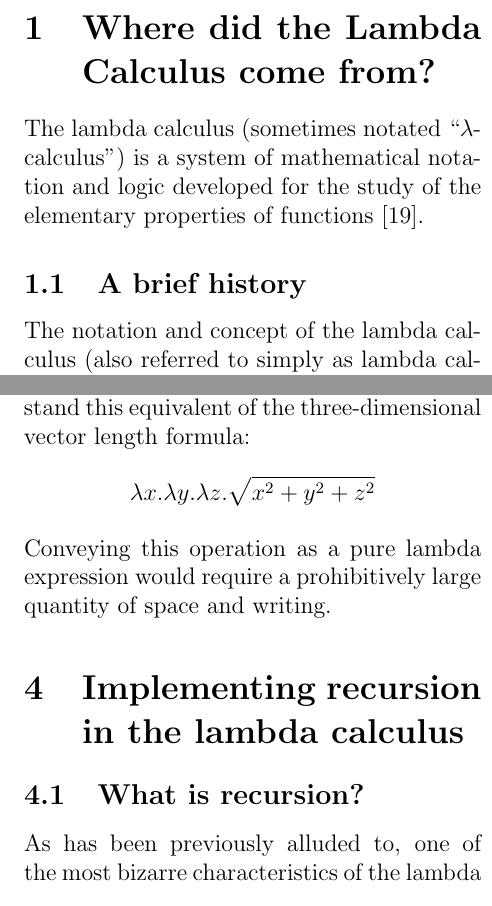
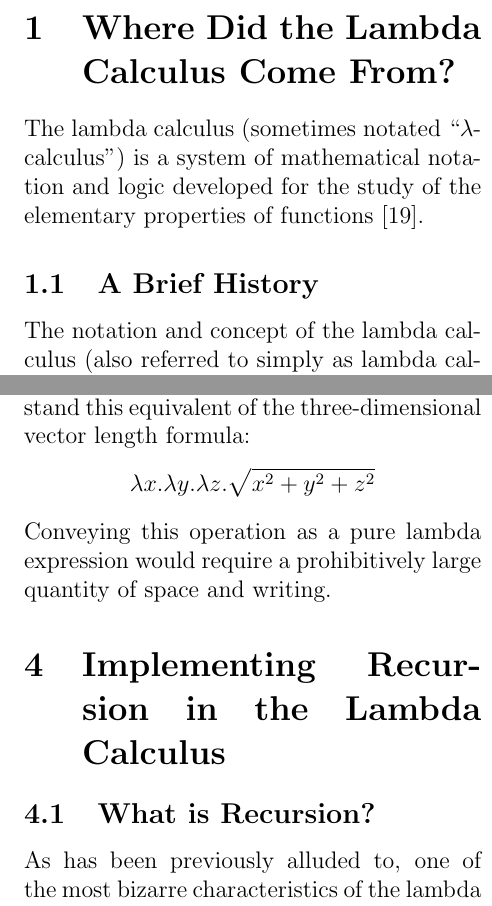
Before and after one commit to ErikBoesen/ia_math, a LaTeX paper (ia.tex): two parts of the columns of pages 4 and 8 of 12, joined at a grey line, cut so that both start at the same text. Compiled offline with pdfLaTeX.

Commit message:
Use consistent title casing

```diff
--- a/ia.tex
+++ b/ia.tex
@@ -28,10 +28,10 @@ We explain the basics of the lambda calculus, an alternate system of mathematica
 \newpage
 \twocolumn
 
-\section{Where did the Lambda Calculus come from?}
+\section{Where Did the Lambda Calculus Come From?}
 The lambda calculus (sometimes notated ``$\lambda$-calculus'') is a system of mathematical notation and logic developed for the study of the elementary properties of functions \cite{rojastutorial}.
 
-\subsection{A brief history}
+\subsection{A Brief History}
 The notation and concept of the lambda calculus (also referred to simply as lambda calculus, or $\lambda$-calculus) was first described in the 1930s by Alonzo Church \cite{church}.\footnote{Church later published a revision \cite{church2} of the system after other researchers criticized it as logically inconsistent \cite{logicallyinconsistent}. This revision brought the calculus to roughly its current form.} Despite lacking many attributes of standard maths, including basic operators and even a native concept of numbers, the system can be used to represent any computation traditionally possible. Even complex computations such as traditional differential calculus \cite{differentiallc}\footnote{This being the calculus learned by millions of students each year in high school classrooms.} can be represented using the lambda calculus. So, it is equivalent in capability to a ``Turing machine''---a mathematical notion of a computer. Both Church and Alan Turing, who proposed the idea of Turing machines, sought to solve the \textit{Entscheidungsproblem}. Translating to ``decision problem'', this question was posed by logician David Hilbert in 1928, and asked whether an algorihm can be devised to take as input a first-order logical construction, and output a boolean (true or false, yes or no) stating whether that logical construction is universally valid \cite{hilbert}. Both Church and Turing proved that such an algorithm could not exist, but did so independently and in different countries. Church used the new construct of the lambda calculus to respond to the problem, while Turing used the competing---and comparatively simple---construct of the Turing machine.\footnote{Interestingly, despite their sometimes conflicting ideas on computation, Turing studied as a Ph. D. candidate under Church from 1936 to 1938 \cite{churchpapers}.} The joint negatory answer given by the two computer scientists to the \textit{Entscheidungsproblem} is encompassed under the famous ``Church-Turing thesis'' \cite{churchturingthesis}. Unlike Turing machines, the lambda calculus never uses internal state to make decisions: functions cannot store data, and the same inputs will always yield the same outputs.
 
 More recently, the system and its logical process has gained new notoriety as the basis for new forms of computer programming. The lambda calculus is a ``universal programming language'' \cite{rojastutorial}, and can, on its own, represent and perform the computations of a Turing machine and vice versa, even without a computer to run it. The lambda calculus is the basis for functional programming languages, or those whose attributes include treating functions as data and using a declarative programming paradigm\footnote{Declarative programming refers to the style of programming or mathematical notation where logic, not ``control flow,'' of a program is defined \cite{declarativeprogadv}. Rather than specifying a sequence of instructions, a declarative programmer would specify what logic functions contain, not necessarily in a linear manner. In short, while non-declarative (``imperative'') programming involves determination of what a function should \textit{do}, declarative programming emphasizes what a function \textit{is}.} \cite{hudakevolution}. The topic of functional programming is beyond the scope of this paper. Interested readers, however, are invited to investigate the topic through papers including \cite{totalfp} and \cite{hudakevolution}.
@@ -107,8 +107,8 @@ In mathematical literature, occasionally conventional mathematical syntax will b
 $$\lambda x.\lambda y.\lambda z.\sqrt{x^2+y^2+z^2}$$
 Conveying this operation as a pure lambda expression would require a prohibitively large quantity of space and writing.
 
-\section{Implementing recursion in the lambda calculus}
-\subsection{What is recursion?}
+\section{Implementing Recursion in the Lambda Calculus}
+\subsection{What is Recursion?}
 As has been previously alluded to, one of the most bizarre characteristics of the lambda calculus is its lack of natural support for naming functions. A consequence of this deficit is that the process of ``recursion'' is not as easy as one might be accustomed to.
 
 Recursion is a technique used frequently within the field of computer science, but it finds much use within mathematical operations as well. A classic example of recursion is a redefinition of the factorial operator:
```
Also changed, not shown: ia.tex (4 more changed lines).
